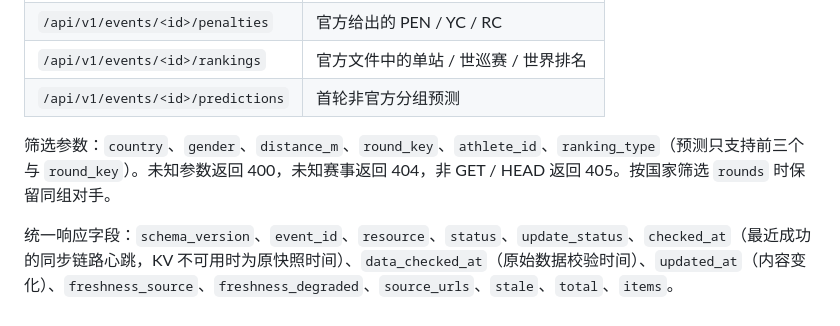
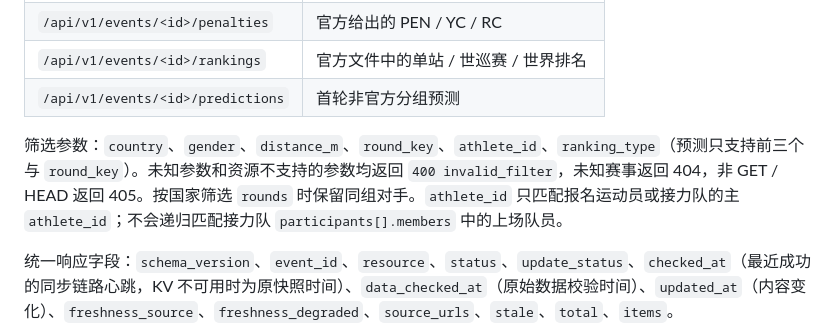
Before and after one commit to dupirou/ssts_wb, a Markdown page: docs/backend.md, the part around the change. Rendered like a GitHub page.

Commit message:
docs(api): clarify resource filtering and relay member ID semantics

```diff
--- a/docs/backend.md
+++ b/docs/backend.md
@@ -64,7 +64,7 @@
 | `/api/v1/events/<id>/rankings` | 官方文件中的单站 / 世巡赛 / 世界排名 |
 | `/api/v1/events/<id>/predictions` | 首轮非官方分组预测 |
 
-筛选参数：`country`、`gender`、`distance_m`、`round_key`、`athlete_id`、`ranking_type`（预测只支持前三个与 `round_key`）。未知参数返回 400，未知赛事返回 404，非 GET / HEAD 返回 405。按国家筛选 `rounds` 时保留同组对手。
+筛选参数：`country`、`gender`、`distance_m`、`round_key`、`athlete_id`、`ranking_type`（预测只支持前三个与 `round_key`）。未知参数和资源不支持的参数均返回 `400 invalid_filter`，未知赛事返回 404，非 GET / HEAD 返回 405。按国家筛选 `rounds` 时保留同组对手。`athlete_id` 只匹配报名运动员或接力队的主 `athlete_id`；不会递归匹配接力队 `participants[].members` 中的上场队员。
 
 统一响应字段：`schema_version`、`event_id`、`resource`、`status`、`update_status`、`checked_at`（最近成功的同步链路心跳，KV 不可用时为原快照时间）、`data_checked_at`（原始数据校验时间）、`updated_at`（内容变化）、`freshness_source`、`freshness_degraded`、`source_urls`、`stale`、`total`、`items`。`status=not_published` 加空数组表示尚未公布，不等于没人参赛。比赛 session 心跳超过 30 分钟、其他时段超过 36 小时或该资源校验失败时 `stale=true`；KV 故障时使用原快照的 36 小时判定并标记降级。
 
```
